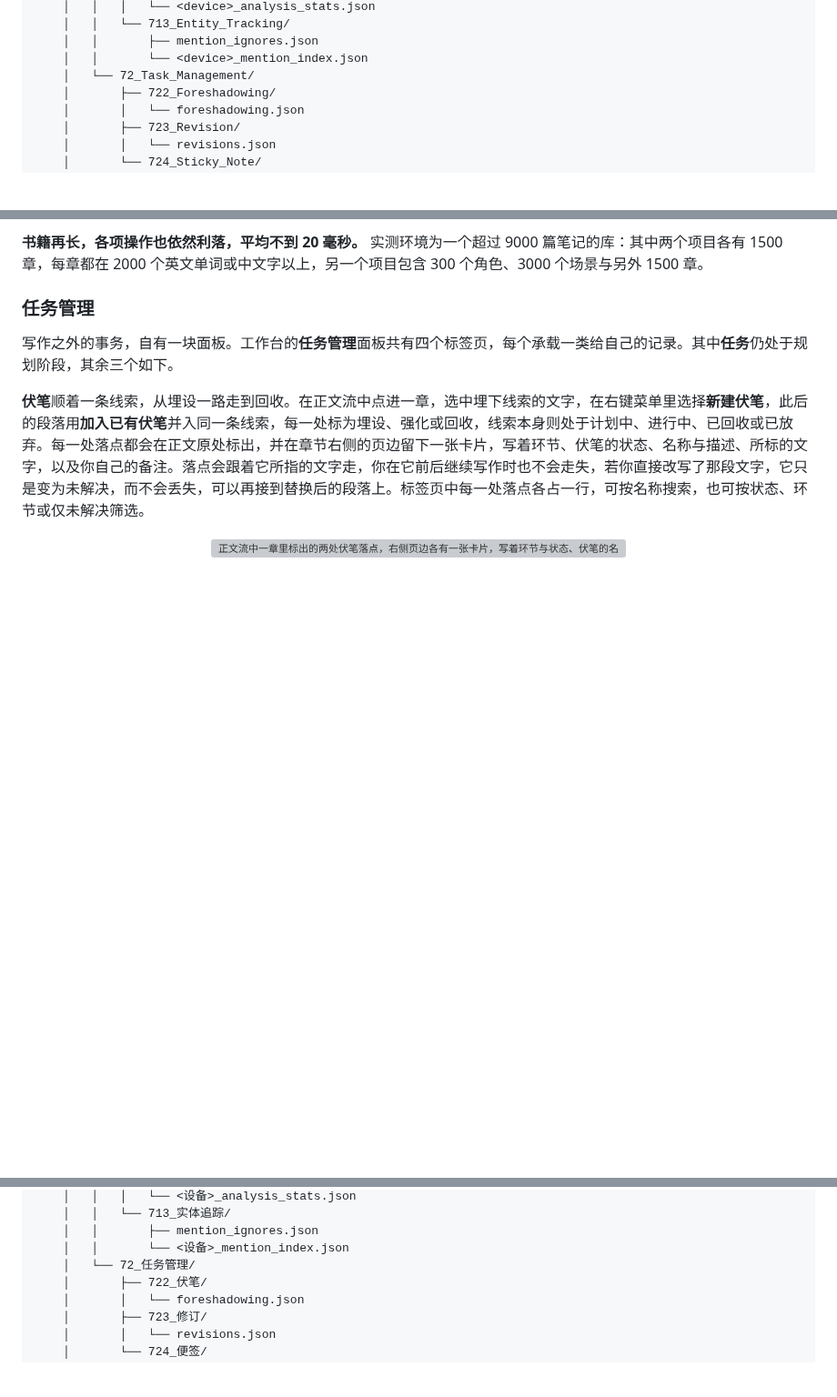
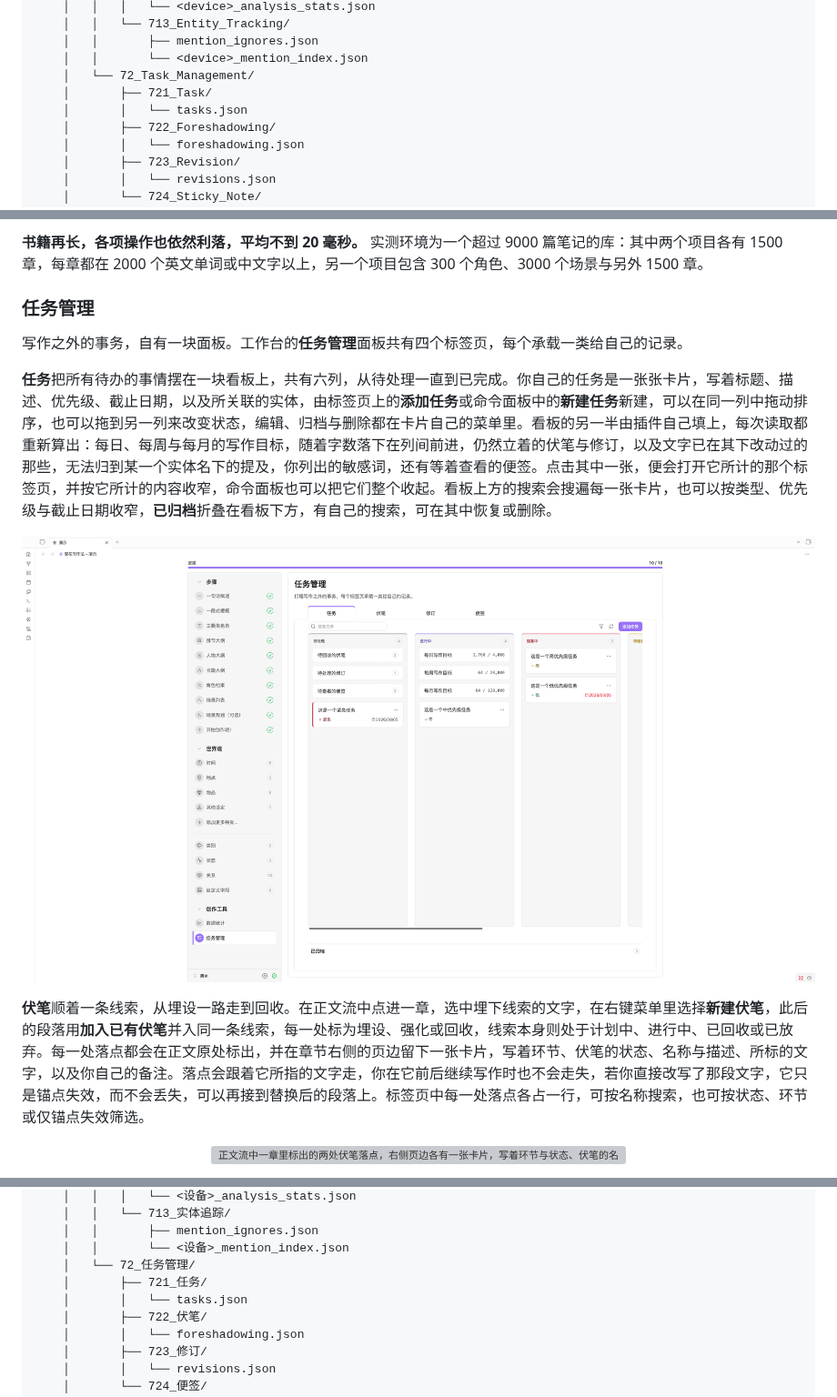
Before and after one commit to ZzPoLariszZ/obsidian-snowflake-method, a Markdown page: README.md, 3 parts joined by grey strips. Shown at 91% size. Rendered like a GitHub page; pictures changed too: assets/screenshots/task_kanban_cn.png (added); folded sections open; blank space fills up the shorter version; grey boxes are pictures that could not be loaded.

Commit message:
docs: describe the Tasks board in the README with a screenshot of it in each language, and list its two commands and its folder

```diff
--- a/README.md
+++ b/README.md
@@ -433,6 +440,8 @@ Each project is stored as a direct child of the configured project root. Its fol
     │   │       ├── mention_ignores.json
     │   │       └── <device>_mention_index.json
     │   └── 72_Task_Management/
+    │       ├── 721_Task/
+    │       │   └── tasks.json
     │       ├── 722_Foreshadowing/
     │       │   └── foreshadowing.json
     │       ├── 723_Revision/
@@ -700,9 +710,13 @@ Randy Ingermanson 的雪花写作法得名于[科赫雪花](https://baike.baidu.
 
 ### 任务管理
 
-写作之外的事务，自有一块面板。工作台的**任务管理**面板共有四个标签页，每个承载一类给自己的记录。其中**任务**仍处于规划阶段，其余三个如下。
+写作之外的事务，自有一块面板。工作台的**任务管理**面板共有四个标签页，每个承载一类给自己的记录。
 
-**伏笔**顺着一条线索，从埋设一路走到回收。在正文流中点进一章，选中埋下线索的文字，在右键菜单里选择**新建伏笔**，此后的段落用**加入已有伏笔**并入同一条线索，每一处标为埋设、强化或回收，线索本身则处于计划中、进行中、已回收或已放弃。每一处落点都会在正文原处标出，并在章节右侧的页边留下一张卡片，写着环节、伏笔的状态、名称与描述、所标的文字，以及你自己的备注。落点会跟着它所指的文字走，你在它前后继续写作时也不会走失，若你直接改写了那段文字，它只是变为未解决，而不会丢失，可以再接到替换后的段落上。标签页中每一处落点各占一行，可按名称搜索，也可按状态、环节或仅未解决筛选。
+**任务**把所有待办的事情摆在一块看板上，共有六列，从待处理一直到已完成。你自己的任务是一张张卡片，写着标题、描述、优先级、截止日期，以及所关联的实体，由标签页上的**添加任务**或命令面板中的**新建任务**新建，可以在同一列中拖动排序，也可以拖到另一列来改变状态，编辑、归档与删除都在卡片自己的菜单里。看板的另一半由插件自己填上，每次读取都重新算出：每日、每周与每月的写作目标，随着字数落下在列间前进，仍然立着的伏笔与修订，以及文字已在其下改动过的那些，无法归到某一个实体名下的提及，你列出的敏感词，还有等着查看的便签。点击其中一张，便会打开它所计的那个标签页，并按它所计的内容收窄，命令面板也可以把它们整个收起。看板上方的搜索会搜遍每一张卡片，也可以按类型、优先级与截止日期收窄，**已归档**折叠在看板下方，有自己的搜索，可在其中恢复或删除。
+
+<p align="center"><a href="assets/screenshots/task_kanban_cn.png"><img src="assets/screenshots/task_kanban_cn.png" width="100%" alt="任务管理面板的任务标签页，是一块看板：待处理列中先是待回收的伏笔、待处理的修订与待查看的便签三张派生卡片，其后是一条带截止日期的紧急任务，进行中列里是每日、每周与每月写作目标及各自的字数，阻塞中列里是一条高优先级任务与一条已经过期的低优先级任务，看板下方是折叠起来的归档" /></a></p>
+
+**伏笔**顺着一条线索，从埋设一路走到回收。在正文流中点进一章，选中埋下线索的文字，在右键菜单里选择**新建伏笔**，此后的段落用**加入已有伏笔**并入同一条线索，每一处标为埋设、强化或回收，线索本身则处于计划中、进行中、已回收或已放弃。每一处落点都会在正文原处标出，并在章节右侧的页边留下一张卡片，写着环节、伏笔的状态、名称与描述、所标的文字，以及你自己的备注。落点会跟着它所指的文字走，你在它前后继续写作时也不会走失，若你直接改写了那段文字，它只是锚点失效，而不会丢失，可以再接到替换后的段落上。标签页中每一处落点各占一行，可按名称搜索，也可按状态、环节或仅锚点失效筛选。
 
 <p align="center"><a href="assets/screenshots/foreshadowing_cn.png"><img src="assets/screenshots/foreshadowing_cn.png" width="100%" alt="正文流中一章里标出的两处伏笔落点，右侧页边各有一张卡片，写着环节与状态、伏笔的名称与描述、所标的文字、备注，以及打开、编辑与删除" /></a></p>
 
@@ -948,6 +964,8 @@ Obsidian 雪花写作法采用本地优先设计。项目文件和插件设置
     │   │       ├── mention_ignores.json
     │   │       └── <设备>_mention_index.json
     │   └── 72_任务管理/
+    │       ├── 721_任务/
+    │       │   └── tasks.json
     │       ├── 722_伏笔/
     │       │   └── foreshadowing.json
     │       ├── 723_修订/
```
Also changed, not shown: other parts of README.md (+11 -1 lines), assets/screenshots/task_kanban_en.png (added).
